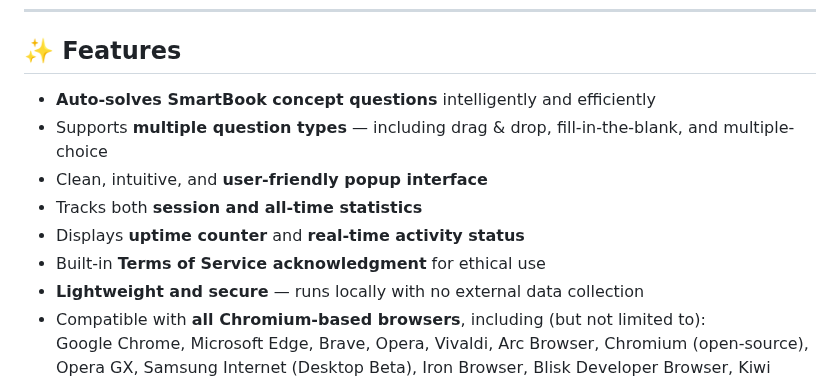
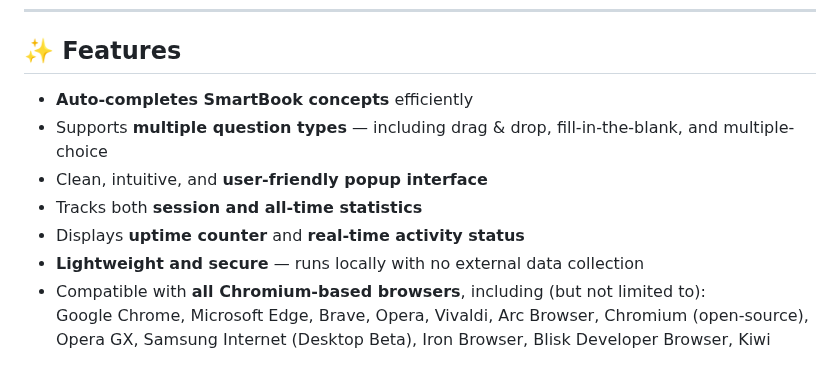
Before and after one commit to KevinTrinh1227/MGH-SmartBook-Concept-Solver-Extension, a Markdown page: README.md, the part around one of its changes. Rendered like a GitHub page.

```diff
--- a/README.md
+++ b/README.md
@@ -106,12 +107,11 @@ This repository does not provide, distribute, or endorse any copyrighted McGraw-
 
 ## ✨ Features <a id="features"></a>
 
-- **Auto-solves SmartBook concept questions** intelligently and efficiently
+- **Auto-completes SmartBook concepts** efficiently
 - Supports **multiple question types** — including drag & drop, fill-in-the-blank, and multiple-choice
 - Clean, intuitive, and **user-friendly popup interface**
 - Tracks both **session and all-time statistics**
 - Displays **uptime counter** and **real-time activity status**
-- Built-in **Terms of Service acknowledgment** for ethical use
 - **Lightweight and secure** — runs locally with no external data collection
 - Compatible with **all Chromium-based browsers**, including (but not limited to):
   Google Chrome, Microsoft Edge, Brave, Opera, Vivaldi, Arc Browser, Chromium (open-source), Opera GX, Samsung Internet (Desktop Beta), Iron Browser, Blisk Developer Browser, Kiwi Browser (Android), Yandex Browser, and many more.
```
Also changed, not shown: other parts of README.md (+9 -10 lines).
